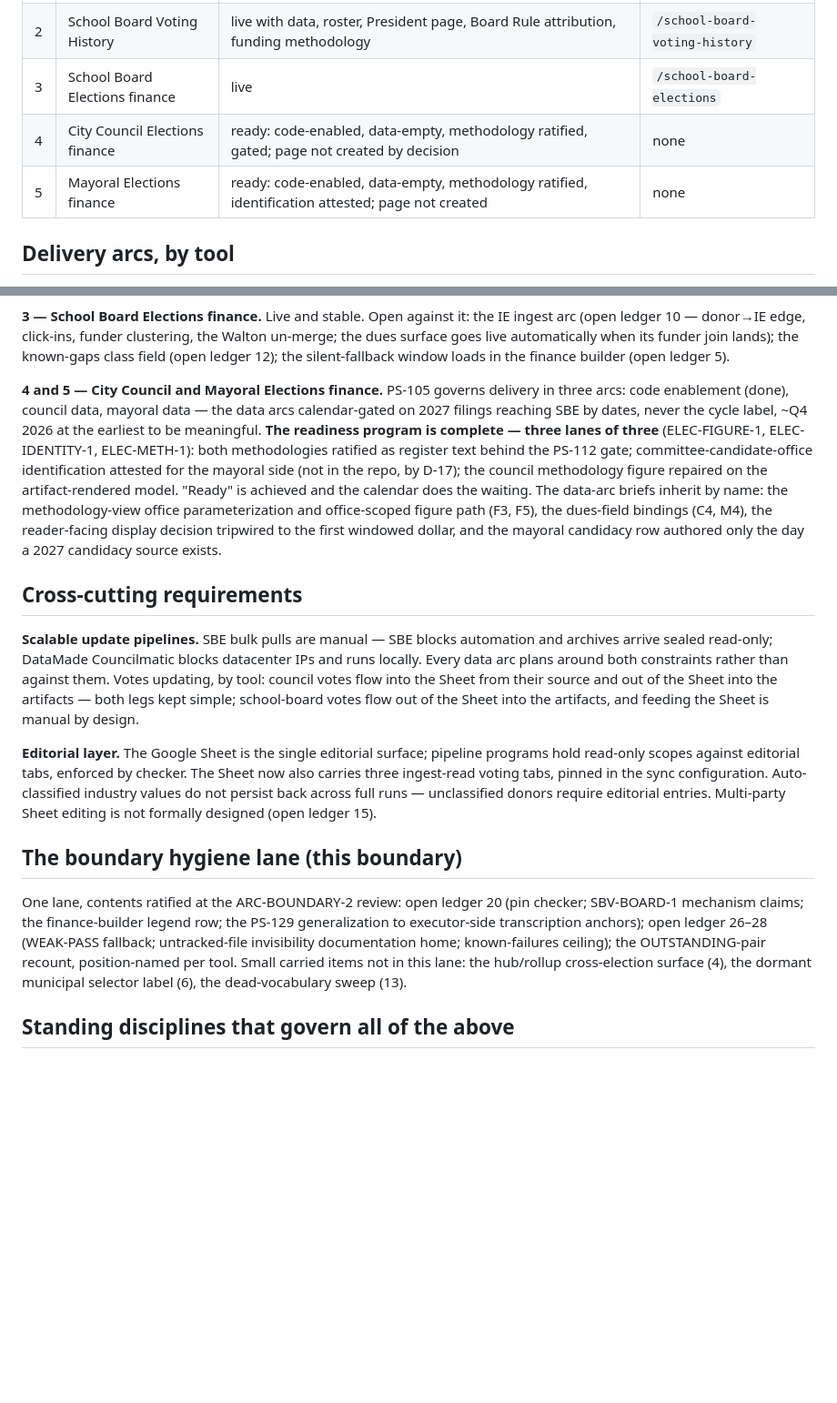
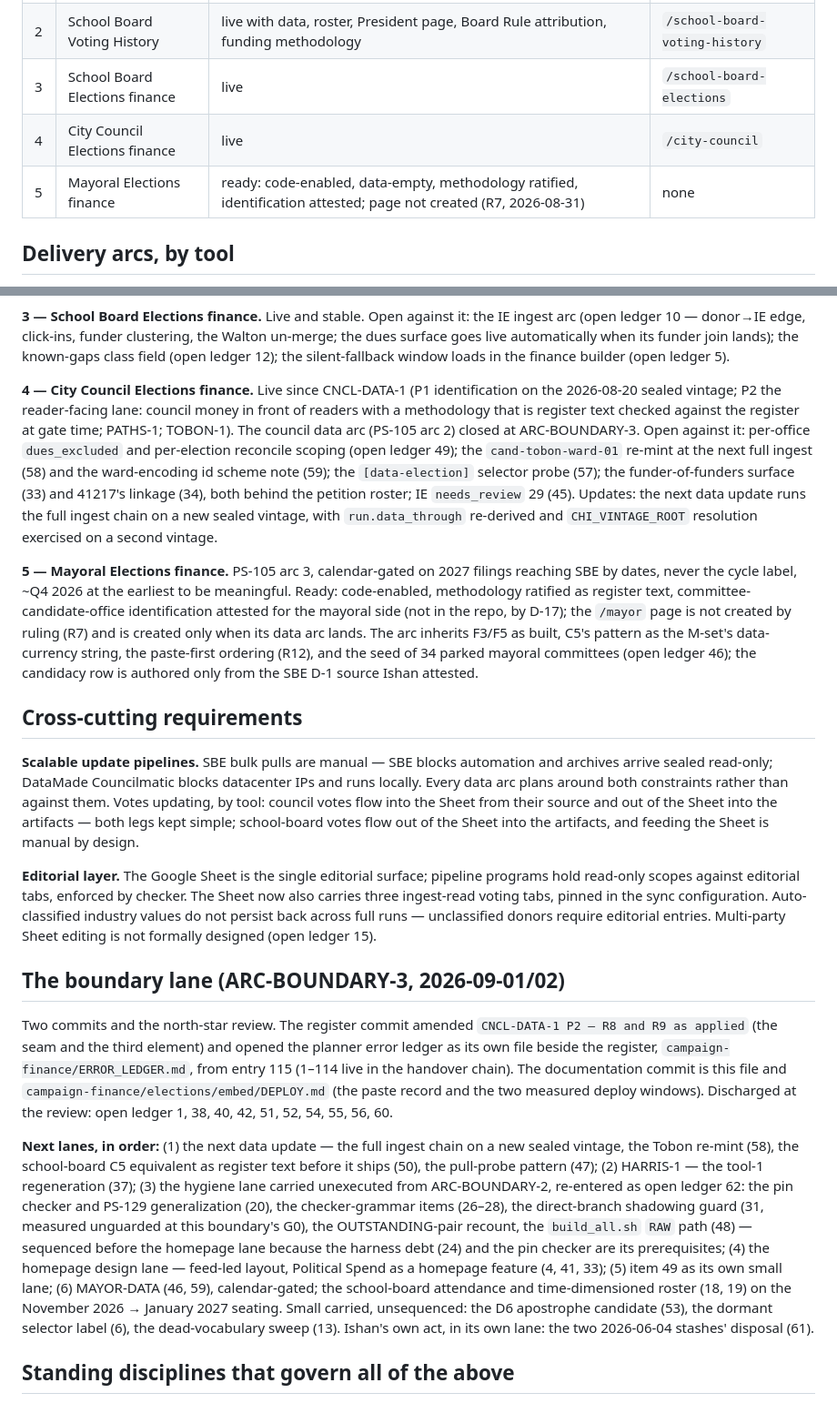
Before and after one commit to publicgoodpolicy/chi-council-votes, a Markdown page: ROADMAP.md, 2 parts joined by grey strips. Shown at 91% size. GitHub-like rendering; blank space fills up the shorter version.

Commit message:
ARC-BOUNDARY-3: ROADMAP tool 4 live; DEPLOY.md paste record and deploy windows
- ROADMAP.md: tool 4 -> live at /city-council; tool 5 cites R7; tools 4 and 5 split
  into their own paragraphs (council data arc closed at this boundary, mayoral arc
  calendar-gated); the boundary-lane section records ARC-BOUNDARY-3 and the next lanes
  in the order ruled at the north-star review (open ledger 62 re-enters the unexecuted
  ARC-BOUNDARY-2 hygiene lane). Last updated 2026-09-02.
- DEPLOY.md: bundle size ~211 KB; city_council is mapped and live, mayor alone renders
  coming-soon; new "Paste record" (the two pasted identities and post-paste captures,
  2026-08-31) and "Ordering and the two deploy windows" (R12's ordering; live edge -> up
  to 300 s, measured at P2.2; cold edge -> immediate, measured at PATHS-1/TOBON-1).

Source: arc-boundary-3-documentation-package-rev1.md
sha256 85633135798241041c649bdbcfeee2ea71610929be0aac452a41b94e49090ae6 (26,840 B / 404 L),
ratified by Ishan 2026-09-02 as drafted. Facts measured at the ARC-BOUNDARY-3 G0
(arc-boundary-3-g0-report.md, sha256 cb97b0b0450c4fe56543939abf87d4863ca607a19566fd8c5419db6ee809a48b).

```diff
--- a/ROADMAP.md
+++ b/ROADMAP.md
@@ -14,8 +14,8 @@ current handover — this file wins on nothing.** Last updated: 2026-08-19
 | 1 | Alder Voting History | live | `/alder-voting-history` |
 | 2 | School Board Voting History | live with data, roster, President page, Board Rule attribution, funding methodology | `/school-board-voting-history` |
 | 3 | School Board Elections finance | live | `/school-board-elections` |
-| 4 | City Council Elections finance | ready: code-enabled, data-empty, methodology ratified, gated; page not created by decision | none |
-| 5 | Mayoral Elections finance | ready: code-enabled, data-empty, methodology ratified, identification attested; page not created | none |
+| 4 | City Council Elections finance | live | `/city-council` |
+| 5 | Mayoral Elections finance | ready: code-enabled, data-empty, methodology ratified, identification attested; page not created (R7, 2026-08-31) | none |
 
 ## Delivery arcs, by tool
 
@@ -48,18 +48,26 @@ the dues surface goes live automatically when its funder join lands); the known-
 class field (open ledger 12); the silent-fallback window loads in the finance builder
 (open ledger 5).
 
-**4 and 5 — City Council and Mayoral Elections finance.** PS-105 governs delivery in
-three arcs: code enablement (done), council data, mayoral data — the data arcs
-calendar-gated on 2027 filings reaching SBE by dates, never the cycle label, ~Q4 2026 at
-the earliest to be meaningful. **The readiness program is complete — three lanes of
-three** (ELEC-FIGURE-1, ELEC-IDENTITY-1, ELEC-METH-1): both methodologies ratified as
-register text behind the PS-112 gate; committee-candidate-office identification attested
-for the mayoral side (not in the repo, by D-17); the council methodology figure repaired
-on the artifact-rendered model. "Ready" is achieved and the calendar does the waiting.
-The data-arc briefs inherit by name: the methodology-view office parameterization and
-office-scoped figure path (F3, F5), the dues-field bindings (C4, M4), the reader-facing
-display decision tripwired to the first windowed dollar, and the mayoral candidacy row
-authored only the day a 2027 candidacy source exists.
+**4 — City Council Elections finance.** Live since CNCL-DATA-1 (P1 identification on the
+2026-08-20 sealed vintage; P2 the reader-facing lane: council money in front of readers with
+a methodology that is register text checked against the register at gate time; PATHS-1;
+TOBON-1). The council data arc (PS-105 arc 2) closed at ARC-BOUNDARY-3. Open against it:
+per-office `dues_excluded` and per-election reconcile scoping (open ledger 49); the
+`cand-tobon-ward-01` re-mint at the next full ingest (58) and the ward-encoding id scheme
+note (59); the `[data-election]` selector probe (57); the funder-of-funders surface (33)
+and 41217's linkage (34), both behind the petition roster; IE `needs_review` 29 (45).
+Updates: the next data update runs the full ingest chain on a new sealed vintage, with
+`run.data_through` re-derived and `CHI_VINTAGE_ROOT` resolution exercised on a second
+vintage.
+
+**5 — Mayoral Elections finance.** PS-105 arc 3, calendar-gated on 2027 filings reaching
+SBE by dates, never the cycle label, ~Q4 2026 at the earliest to be meaningful. Ready:
+code-enabled, methodology ratified as register text, committee-candidate-office
+identification attested for the mayoral side (not in the repo, by D-17); the `/mayor` page
+is not created by ruling (R7) and is created only when its data arc lands. The arc inherits
+F3/F5 as built, C5's pattern as the M-set's data-currency string, the paste-first ordering
+(R12), and the seed of 34 parked mayoral committees (open ledger 46); the candidacy row is
+authored only from the SBE D-1 source Ishan attested.
 
 ## Cross-cutting requirements
 
@@ -76,15 +84,30 @@ carries three ingest-read voting tabs, pinned in the sync configuration. Auto-cl
 industry values do not persist back across full runs — unclassified donors require
 editorial entries. Multi-party Sheet editing is not formally designed (open ledger 15).
 
-## The boundary hygiene lane (this boundary)
+## The boundary lane (ARC-BOUNDARY-3, 2026-09-01/02)
 
-One lane, contents ratified at the ARC-BOUNDARY-2 review: open ledger 20 (pin checker;
-SBV-BOARD-1 mechanism claims; the finance-builder legend row; the PS-129 generalization
-to executor-side transcription anchors); open ledger 26–28 (WEAK-PASS fallback;
-untracked-file invisibility documentation home; known-failures ceiling); the
-OUTSTANDING-pair recount, position-named per tool. Small carried items not in this lane:
-the hub/rollup cross-election surface (4), the dormant municipal selector label (6), the
-dead-vocabulary sweep (13).
+Two commits and the north-star review. The register commit amended `CNCL-DATA-1 P2 — R8
+and R9 as applied` (the seam and the third element) and opened the planner error ledger as
+its own file beside the register, `campaign-finance/ERROR_LEDGER.md`, from entry 115 (1–114
+live in the handover chain). The documentation commit is this file and
+`campaign-finance/elections/embed/DEPLOY.md` (the paste record and the two measured deploy
+windows). Discharged at the review: open ledger
+1, 38, 40, 42, 51, 52, 54, 55, 56, 60.
+
+**Next lanes, in order:** (1) the next data update — the full ingest chain on a new sealed
+vintage, the Tobon re-mint (58), the school-board C5 equivalent as register text before it
+ships (50), the pull-probe pattern (47); (2) HARRIS-1 — the tool-1 regeneration (37); (3)
+the hygiene lane carried unexecuted from ARC-BOUNDARY-2, re-entered as open ledger 62: the
+pin checker and PS-129 generalization (20), the checker-grammar items (26–28), the
+direct-branch shadowing guard (31, measured unguarded at this boundary's G0), the
+OUTSTANDING-pair recount, the `build_all.sh` `RAW` path (48) — sequenced before the homepage
+lane because the harness debt (24) and the pin checker are its prerequisites; (4) the
+homepage design lane — feed-led layout, Political Spend as a homepage feature (4, 41, 33);
+(5) item 49 as its own small lane; (6) MAYOR-DATA (46, 59), calendar-gated; the
+school-board attendance and time-dimensioned roster (18, 19) on the November 2026 →
+January 2027 seating. Small carried, unsequenced: the D6 apostrophe candidate (53), the
+dormant selector label (6), the dead-vocabulary sweep (13). Ishan's own act, in its own
+lane: the two 2026-06-04 stashes' disposal (61).
 
 ## Standing disciplines that govern all of the above
 
```
Also changed, not shown: other parts of ROADMAP.md (+2 -2 lines), 1 other file.
